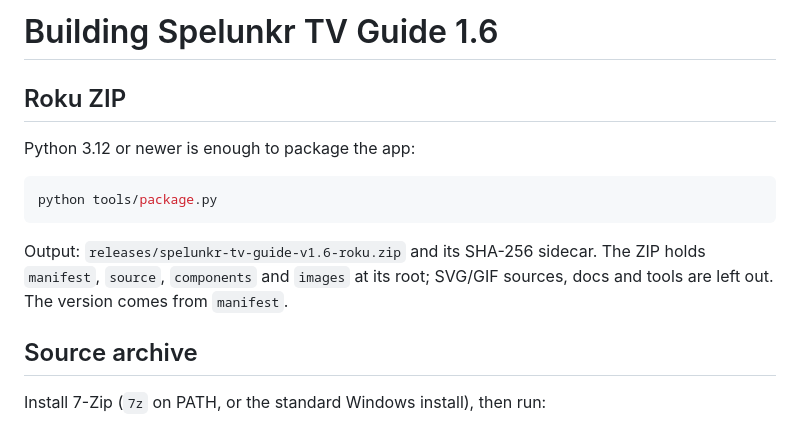
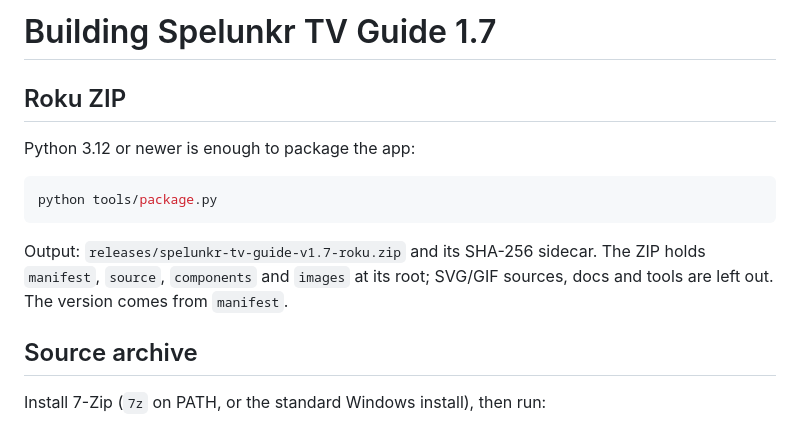
Before and after one commit to snuffy420/SpelunkrTV-Roku, a Markdown page: docs/BUILDING.md, the part around the change. Rendered like a GitHub page.

````diff
--- a/docs/BUILDING.md
+++ b/docs/BUILDING.md
@@ -1,4 +1,4 @@
-# Building Spelunkr TV Guide 1.6
+# Building Spelunkr TV Guide 1.7
 
 ## Roku ZIP
 
@@ -8,7 +8,7 @@ Python 3.12 or newer is enough to package the app:
 python tools/package.py
 ```
 
-Output: `releases/spelunkr-tv-guide-v1.6-roku.zip` and its SHA-256 sidecar. The ZIP holds `manifest`, `source`, `components` and `images` at its root; SVG/GIF sources, docs and tools are left out. The version comes from `manifest`.
+Output: `releases/spelunkr-tv-guide-v1.7-roku.zip` and its SHA-256 sidecar. The ZIP holds `manifest`, `source`, `components` and `images` at its root; SVG/GIF sources, docs and tools are left out. The version comes from `manifest`.
 
 ## Source archive
 
````
Also changed, not shown: CHANGELOG.md (+44 -8 lines), README.md (+11 -9 lines), docs/ROKU_CERTIFICATION.md (added, +44 -0 lines), assets/splash.png, images/icon_fhd.png (added), images/icon_hd.png (added), images/splash_fhd.png, images/splash_hd.png, 7 other files.
